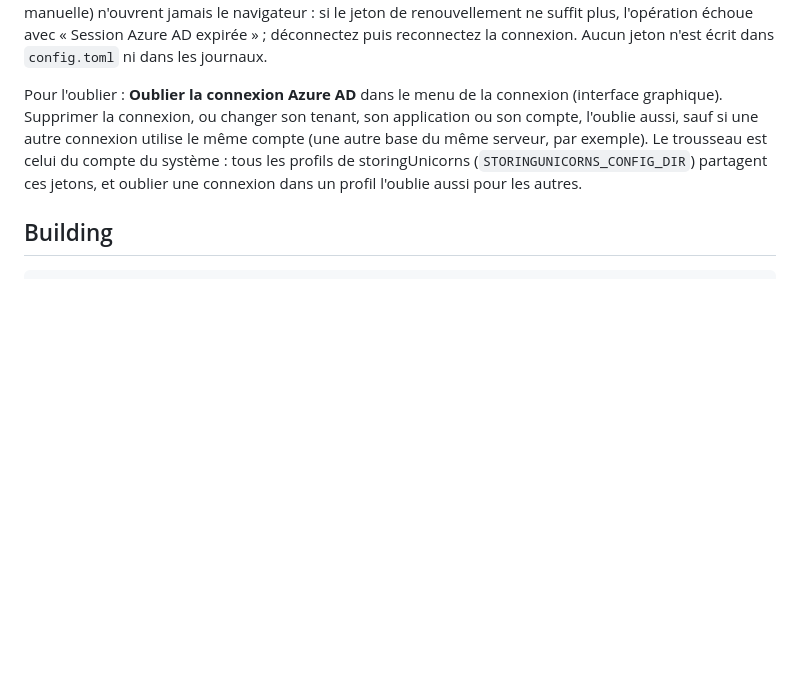
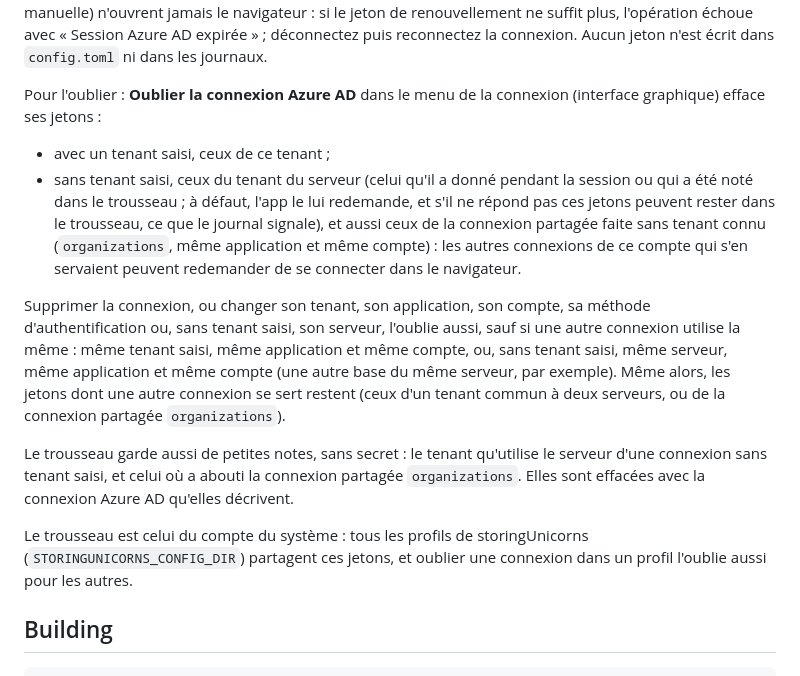
Before and after one commit to Ajustor/storingUnicorns, a Markdown page: README.md, the part around the change. Drawn GitHub-style; blank space fills up the shorter version.

Commit message:
docs: what forgetting an Azure AD sign-in removes
Without a typed tenant, « Oublier la connexion Azure AD » also deletes
the shared organizations sign-in of the same application and account,
and changing the server forgets the sign-in; deleting or editing a
connection spares what other connections use. Mention the non-secret
tenant notes the keyring holds beside the tokens.

Co-Authored-By: Claude Opus 5.5 <noreply@anthropic.com>

```diff
--- a/README.md
+++ b/README.md
@@ -313,12 +313,33 @@ avec « Session Azure AD expirée » ; déconnectez puis reconnectez la connexio
 Aucun jeton n'est écrit dans `config.toml` ni dans les journaux.
 
 Pour l'oublier : **Oublier la connexion Azure AD** dans le menu de la connexion
-(interface graphique). Supprimer la connexion, ou changer son tenant, son
-application ou son compte, l'oublie aussi, sauf si une autre connexion utilise
-le même compte (une autre base du même serveur, par exemple). Le trousseau est
-celui du compte du système : tous les profils de storingUnicorns
-(`STORINGUNICORNS_CONFIG_DIR`) partagent ces jetons, et oublier une connexion
-dans un profil l'oublie aussi pour les autres.
+(interface graphique) efface ses jetons :
+
+- avec un tenant saisi, ceux de ce tenant ;
+- sans tenant saisi, ceux du tenant du serveur (celui qu'il a donné pendant la
+  session ou qui a été noté dans le trousseau ; à défaut, l'app le lui
+  redemande, et s'il ne répond pas ces jetons peuvent rester dans le trousseau,
+  ce que le journal signale), et aussi ceux de la connexion partagée faite sans
+  tenant connu (`organizations`, même application et même compte) : les autres
+  connexions de ce compte qui s'en servaient peuvent redemander de se connecter
+  dans le navigateur.
+
+Supprimer la connexion, ou changer son tenant, son application, son compte, sa
+méthode d'authentification ou, sans tenant saisi, son serveur, l'oublie aussi,
+sauf si une autre connexion utilise la même : même tenant saisi, même
+application et même compte, ou, sans tenant saisi, même serveur, même
+application et même compte (une autre base du même serveur, par exemple). Même
+alors, les jetons dont une autre connexion se sert restent (ceux d'un tenant
+commun à deux serveurs, ou de la connexion partagée `organizations`).
+
+Le trousseau garde aussi de petites notes, sans secret : le tenant qu'utilise le
+serveur d'une connexion sans tenant saisi, et celui où a abouti la connexion
+partagée `organizations`. Elles sont effacées avec la connexion Azure AD
+qu'elles décrivent.
+
+Le trousseau est celui du compte du système : tous les profils de
+storingUnicorns (`STORINGUNICORNS_CONFIG_DIR`) partagent ces jetons, et oublier
+une connexion dans un profil l'oublie aussi pour les autres.
 
 ## Building
 
```
